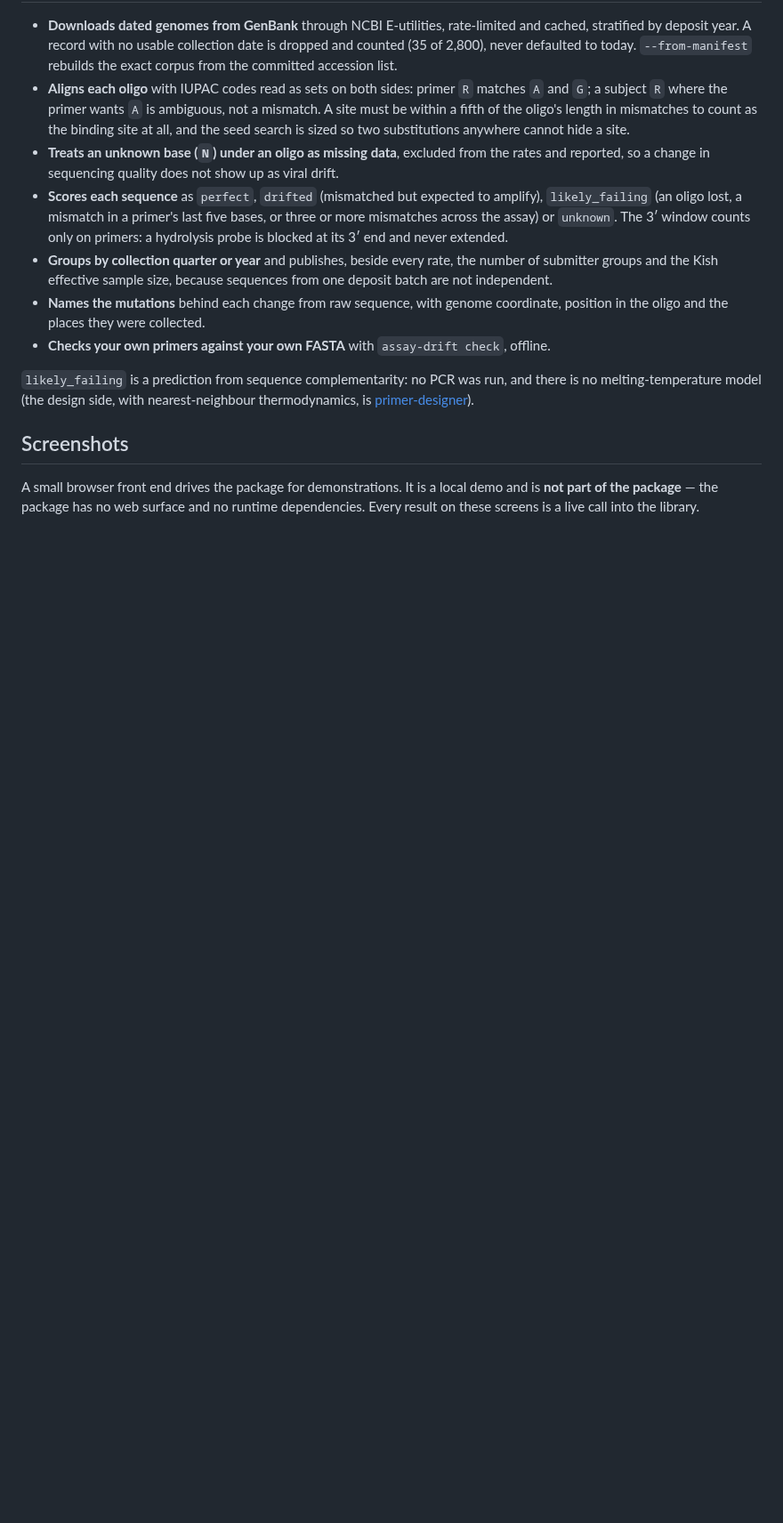
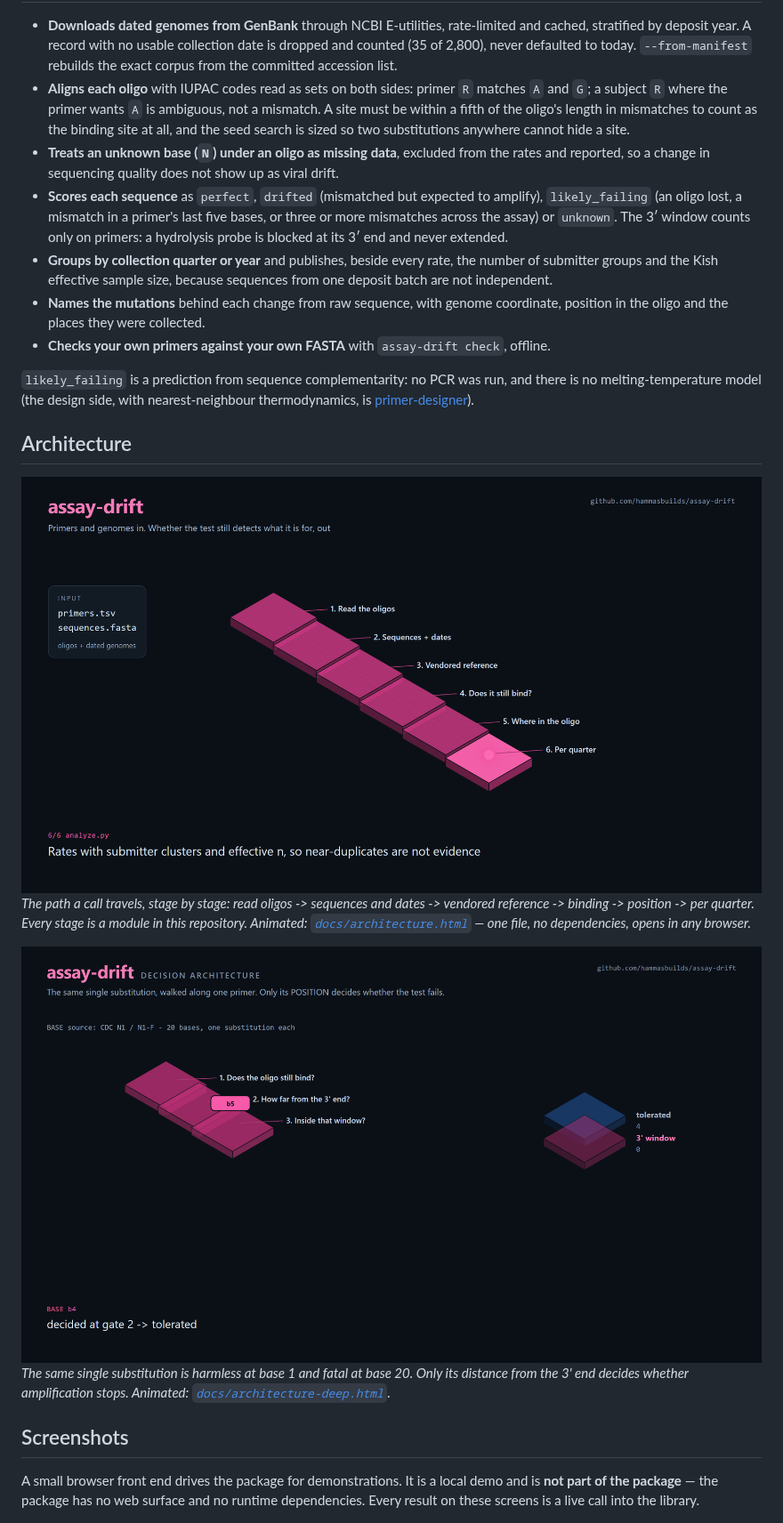
Before and after one commit to hammasbuilds/assay-drift, a Markdown page: README.md, the part around the change. Shown at 89% size. Drawn GitHub-style; pictures changed too: docs/screenshots/architecture-deep.png (added), docs/screenshots/architecture.png (added); blank space fills up the shorter version.

Commit message:
Architecture: two animated diagrams, both built from the real modules
A pipeline view showing the path a call travels, and a decision view showing
what happens to each individual unit - token, mutant, symbol, test or base -
as it meets each gate and falls out at the one that decides it.

Every stage names a module that exists in this repository, and every count
in the decision view was read back from the tool rather than written by
hand. Each page is one self-contained file with no external scripts, styles
or fonts, so it animates anywhere, including on a project site. GitHub shows
.html as source, so a still of each is in the README and links through.

```diff
--- a/README.md
+++ b/README.md
@@ -35,6 +35,16 @@ there is.
 `likely_failing` is a prediction from sequence complementarity: no PCR was run, and there is no melting-temperature
 model (the design side, with nearest-neighbour thermodynamics, is
 [primer-designer](https://github.com/hammasbuilds/primer-designer)).
+
+## Architecture
+
+![Pipeline](https://raw.githubusercontent.com/hammasbuilds/assay-drift/main/docs/screenshots/architecture.png)
+*The path a call travels, stage by stage: read oligos -> sequences and dates -> vendored reference -> binding -> position -> per quarter. Every stage is a module in this
+repository. Animated: [`docs/architecture.html`](https://github.com/hammasbuilds/assay-drift/blob/main/docs/architecture.html) — one file, no
+dependencies, opens in any browser.*
+
+![Decision architecture](https://raw.githubusercontent.com/hammasbuilds/assay-drift/main/docs/screenshots/architecture-deep.png)
+*The same single substitution is harmless at base 1 and fatal at base 20. Only its distance from the 3' end decides whether amplification stops. Animated: [`docs/architecture-deep.html`](https://github.com/hammasbuilds/assay-drift/blob/main/docs/architecture-deep.html).*
 
 ## Screenshots
 
```
Also changed, not shown: 2 other files.
